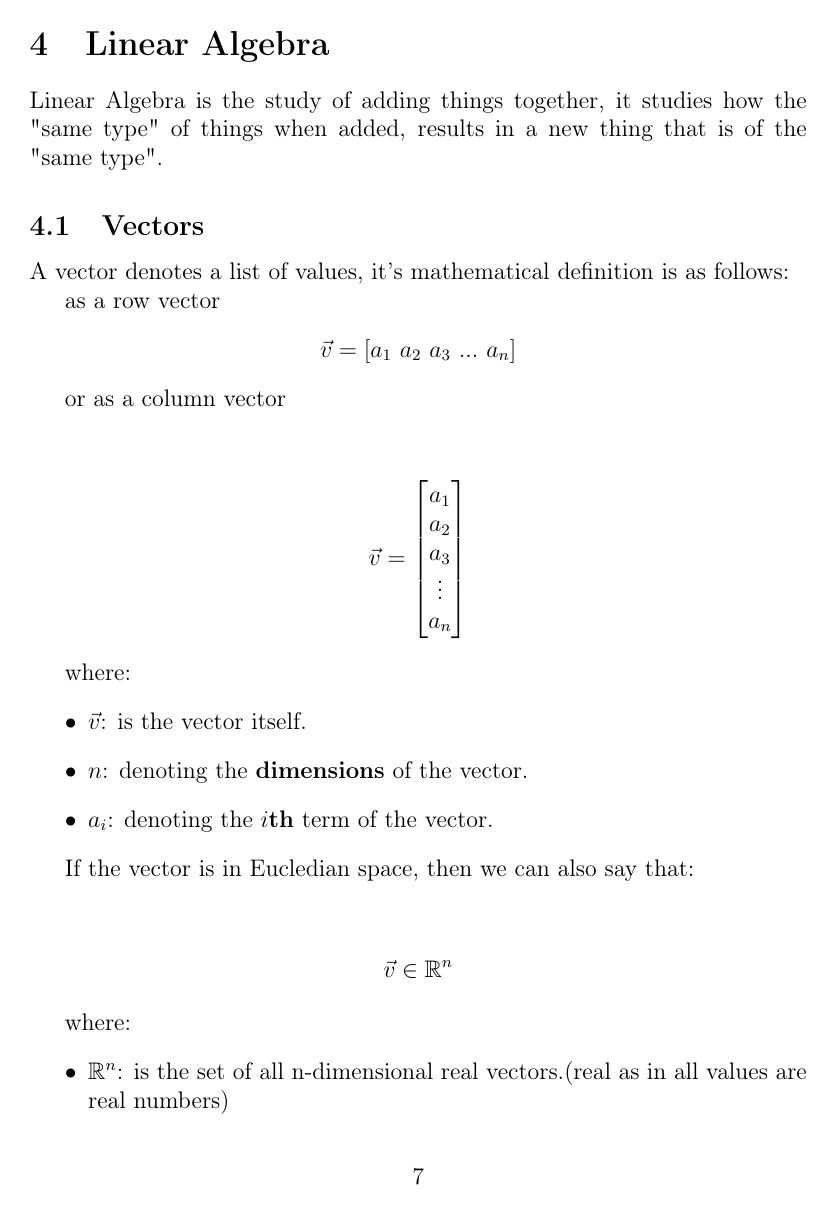
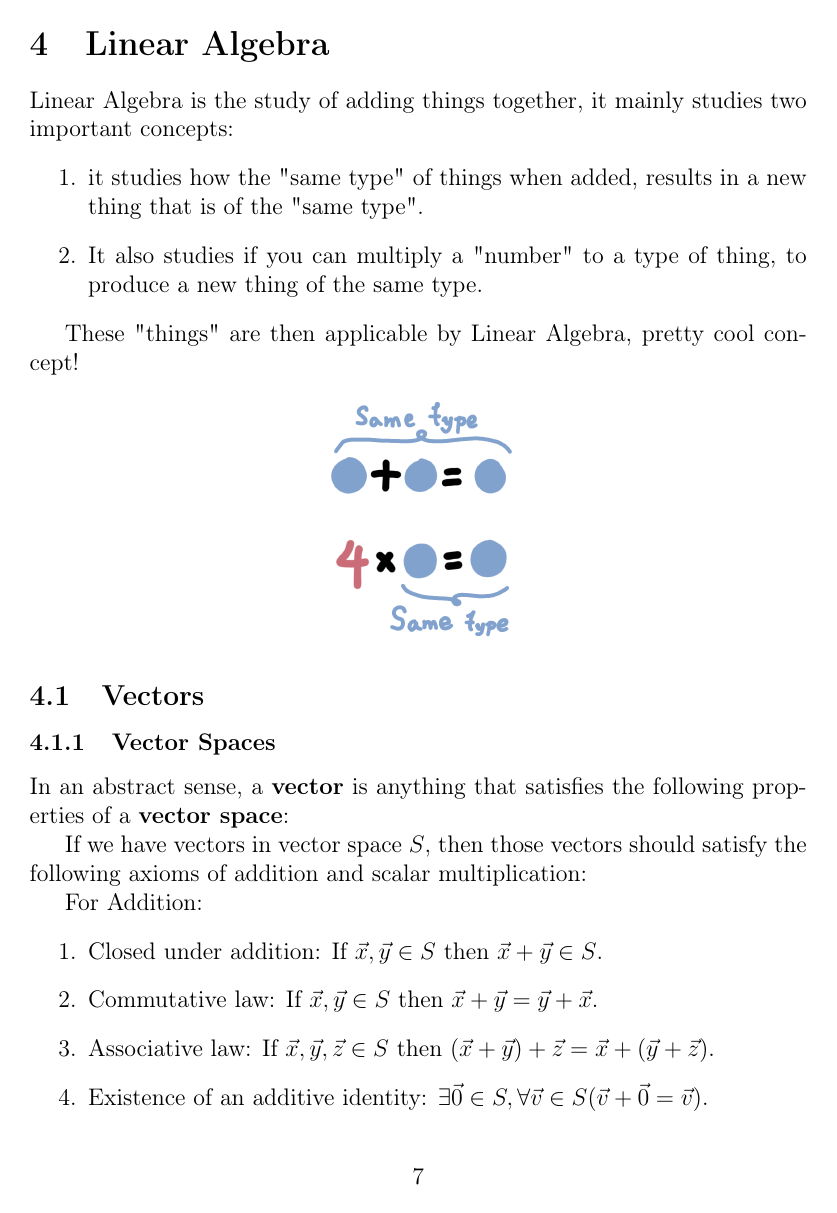
Before and after one commit to AMAIOLAMO/cx_mathematics_cheatsheet, a LaTeX document (cx_math_cheatsheet.tex): page 7 of 25 before the commit and page 7 of 27 after it. Compiled offline with pdfLaTeX.

Commit message:
feat: Added explanation of vector space

```diff
--- a/cx_math_cheatsheet.tex
+++ b/cx_math_cheatsheet.tex
@@ -114,10 +114,38 @@ fill in regular cos, sin, tan, cot, sec. Also fill in identities and properties.
 
 \newpage
 \section{Linear Algebra}
-Linear Algebra is the study of adding things together, it studies how the "same type" of things
-when added, results in a new thing that is of the "same type".
+Linear Algebra is the study of adding things together, it mainly studies two important concepts:
+\begin{enumerate}
+    \item it studies how the "same type" of things when added, results in
+        a new thing that is of the "same type".
+
+    \item It also studies if you can multiply a "number" to a type of
+        thing, to produce a new thing of the same type.
+\end{enumerate}
+
+These "things" are then applicable by Linear Algebra, pretty cool concept!
+
+
+\begin{center}
+    \includegraphics[width=10em, height=10em]{linear_algebra_core}
+\end{center}
+
 
 
 \subsection{Vectors}
 
-A vector denotes a list of values, it's mathematical definition is as follows:
+\subsubsection{Vector Spaces}
+
+In an abstract sense, a \textbf{vector} is anything that satisfies the following properties of a \textbf{vector space}:
+
+If we have vectors in vector space $S$, then those vectors should
+satisfy the following axioms of addition and scalar multiplication:
+
+For Addition:
+\begin{enumerate}
+    \item Closed under addition: If $\vec{x}, \vec{y} \in S$ then $\vec{x} + \vec{y} \in S$.
+    \item Commutative law: If $\vec{x}, \vec{y} \in S$ then $\vec{x} + \vec{y} = \vec{y} + \vec{x}$.
+    \item Associative law: If $\vec{x}, \vec{y}, \vec{z} \in S$ then $(\vec{x} + \vec{y}) + \vec{z} = \vec{x} + (\vec{y} + \vec{z})$.
+
+    \item Existence of an additive identity: $\exists \vec{0} \in S, \forall \vec{v} \in S (\vec{v} + \vec{0} = \vec{v})$.
+    \item Exitence of an additive inverse: $\forall \vec{v} \in S (\vec{v} + (-\vec{v}) = \vec{0})$ where $\vec{0}$ is the additive identity.
@@ -142,17 +211,4 @@ where:
 \end{itemize}
-
-If the vector is in Eucledian space, then we can also say that:
-\begin{center}
-    \[
-        \vec{v} \in \mathbb{R}^n
-    \]
-\end{center}
-
-where:
-\begin{itemize}
-    \item $\mathbb{R}^n$: is the set of all n-dimensional real vectors.(real as in all values are real numbers)
-\end{itemize}
-
 
 \vspace{.5em}
 
```
Also changed, not shown: graphics/geometric_vector_desc.png (added), graphics/linear_algebra_core.png (added), cx_math_cheatsheet.tex (84 more changed lines).
